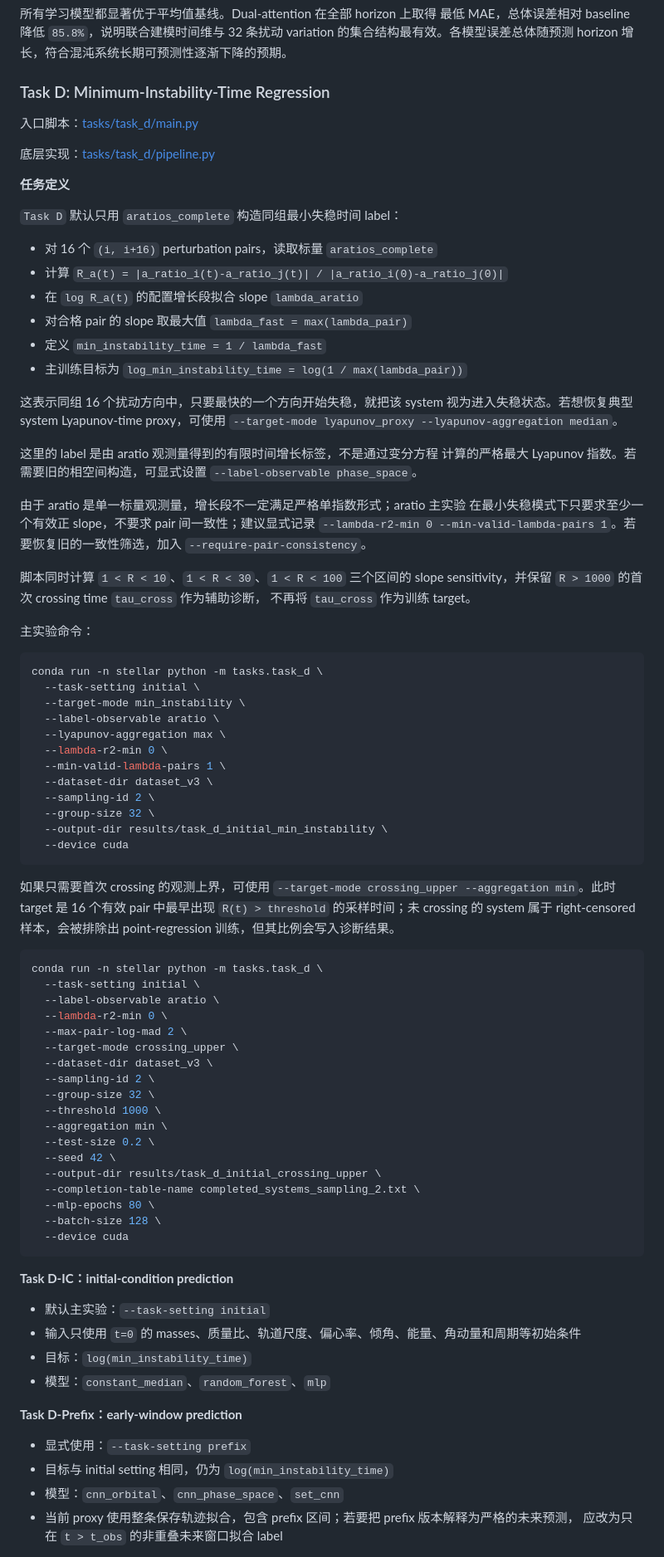
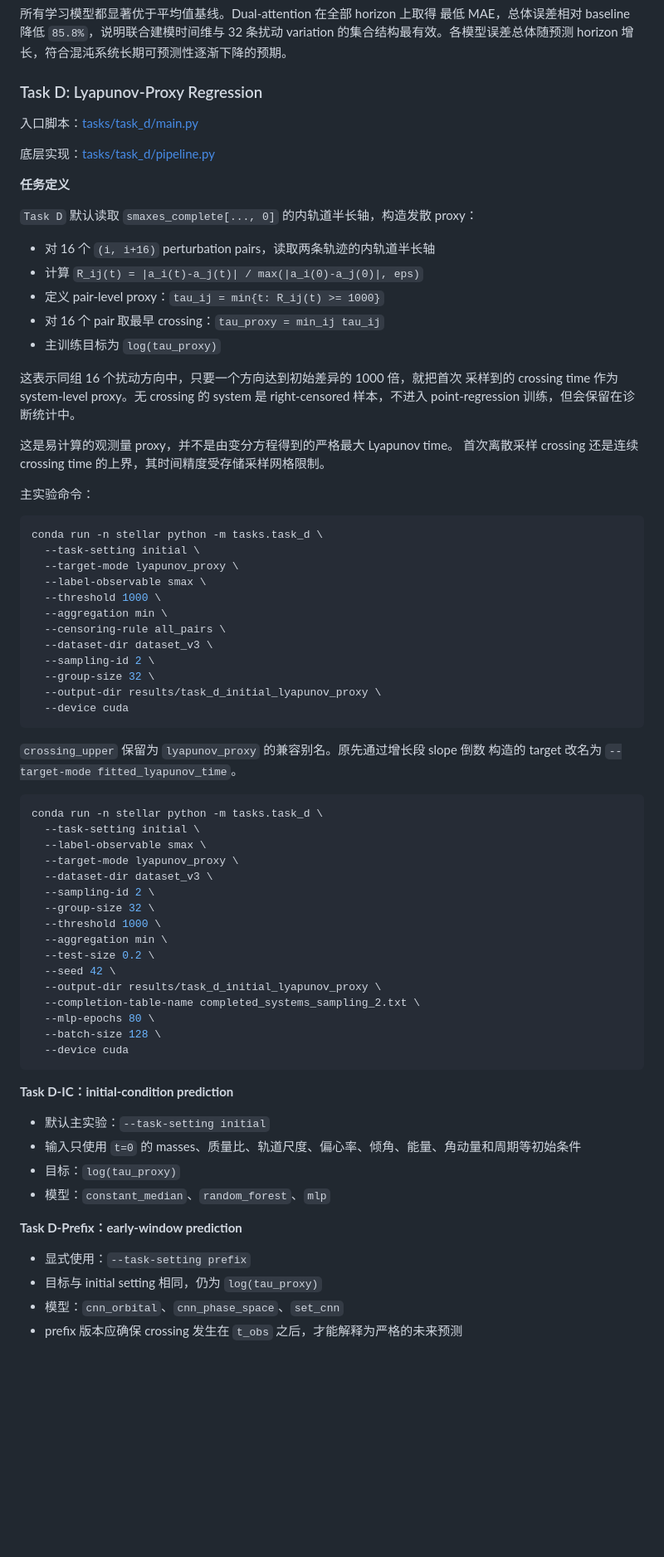
Before and after one commit to Simonwan03/stellar_dynamics_project, a Markdown page: readme.md, the part around one of its changes. Shown at 83% size. GitHub-like rendering; blank space fills up the shorter version.

````diff
--- a/readme.md
+++ b/readme.md
@@ -395,7 +395,7 @@ Improvement 是相对平均 survival-curve baseline 的总体 MAE 降幅。
 32 条扰动 variation 的集合结构最有效。各模型误差总体随预测 horizon
 增长，符合混沌系统长期可预测性逐渐下降的预期。
 
-### Task D: Minimum-Instability-Time Regression
+### Task D: Lyapunov-Proxy Regression
 
 入口脚本：[tasks/task_d/main.py](/home/wan/stellar_dynamics/tasks/task_d/main.py)
 
@@ -403,61 +403,46 @@ Improvement 是相对平均 survival-curve baseline 的总体 MAE 降幅。
 
 **任务定义**
 
-`Task D` 默认只用 `aratios_complete` 构造同组最小失稳时间 label：
+`Task D` 默认读取 `smaxes_complete[..., 0]` 的内轨道半长轴，构造发散 proxy：
 
-- 对 16 个 `(i, i+16)` perturbation pairs，读取标量 `aratios_complete`
-- 计算 `R_a(t) = |a_ratio_i(t)-a_ratio_j(t)| / |a_ratio_i(0)-a_ratio_j(0)|`
-- 在 `log R_a(t)` 的配置增长段拟合 slope `lambda_aratio`
-- 对合格 pair 的 slope 取最大值 `lambda_fast = max(lambda_pair)`
-- 定义 `min_instability_time = 1 / lambda_fast`
-- 主训练目标为 `log_min_instability_time = log(1 / max(lambda_pair))`
+- 对 16 个 `(i, i+16)` perturbation pairs，读取两条轨迹的内轨道半长轴
+- 计算 `R_ij(t) = |a_i(t)-a_j(t)| / max(|a_i(0)-a_j(0)|, eps)`
+- 定义 pair-level proxy：`tau_ij = min{t: R_ij(t) >= 1000}`
+- 对 16 个 pair 取最早 crossing：`tau_proxy = min_ij tau_ij`
+- 主训练目标为 `log(tau_proxy)`
 
-这表示同组 16 个扰动方向中，只要最快的一个方向开始失稳，就把该 system
-视为进入失稳状态。若想恢复典型 system Lyapunov-time proxy，可使用
-`--target-mode lyapunov_proxy --lyapunov-aggregation median`。
+这表示同组 16 个扰动方向中，只要一个方向达到初始差异的 1000 倍，就把首次
+采样到的 crossing time 作为 system-level proxy。无 crossing 的 system 是
+right-censored 样本，不进入 point-regression 训练，但会保留在诊断统计中。
 
-这里的 label 是由 aratio 观测量得到的有限时间增长标签，不是通过变分方程
-计算的严格最大 Lyapunov 指数。若需要旧的相空间构造，可显式设置
-`--label-observable phase_space`。
-
-由于 aratio 是单一标量观测量，增长段不一定满足严格单指数形式；aratio 主实验
-在最小失稳模式下只要求至少一个有效正 slope，不要求 pair 间一致性；建议显式记录
-`--lambda-r2-min 0 --min-valid-lambda-pairs 1`。若要恢复旧的一致性筛选，加入
-`--require-pair-consistency`。
-
-脚本同时计算 `1 < R < 10`、`1 < R < 30`、`1 < R < 100` 三个区间的
-slope sensitivity，并保留 `R > 1000` 的首次 crossing time `tau_cross` 作为辅助诊断，
-不再将 `tau_cross` 作为训练 target。
+这是易计算的观测量 proxy，并不是由变分方程得到的严格最大 Lyapunov time。
+首次离散采样 crossing 还是连续 crossing time 的上界，其时间精度受存储采样网格限制。
 
 主实验命令：
 
 ```bash
 conda run -n stellar python -m tasks.task_d \
   --task-setting initial \
-  --target-mode min_instability \
-  --label-observable aratio \
-  --lyapunov-aggregation max \
-  --lambda-r2-min 0 \
-  --min-valid-lambda-pairs 1 \
+  --target-mode lyapunov_proxy \
+  --label-observable smax \
+  --threshold 1000 \
+  --aggregation min \
+  --censoring-rule all_pairs \
   --dataset-dir dataset_v3 \
   --sampling-id 2 \
   --group-size 32 \
-  --output-dir results/task_d_initial_min_instability \
+  --output-dir results/task_d_initial_lyapunov_proxy \
   --device cuda
 ```
 
-如果只需要首次 crossing 的观测上界，可使用
-`--target-mode crossing_upper --aggregation min`。此时 target 是 16 个有效
-pair 中最早出现 `R(t) > threshold` 的采样时间；未 crossing 的 system 属于
-right-censored 样本，会被排除出 point-regression 训练，但其比例会写入诊断结果。
+`crossing_upper` 保留为 `lyapunov_proxy` 的兼容别名。原先通过增长段 slope 倒数
+构造的 target 改名为 `--target-mode fitted_lyapunov_time`。
 
 ```bash
 conda run -n stellar python -m tasks.task_d \
   --task-setting initial \
-  --label-observable aratio \
-  --lambda-r2-min 0 \
-  --max-pair-log-mad 2 \
-  --target-mode crossing_upper \
+  --label-observable smax \
+  --target-mode lyapunov_proxy \
   --dataset-dir dataset_v3 \
   --sampling-id 2 \
   --group-size 32 \
@@ -465,7 +450,7 @@ conda run -n stellar python -m tasks.task_d \
   --aggregation min \
   --test-size 0.2 \
   --seed 42 \
-  --output-dir results/task_d_initial_crossing_upper \
+  --output-dir results/task_d_initial_lyapunov_proxy \
   --completion-table-name completed_systems_sampling_2.txt \
   --mlp-epochs 80 \
   --batch-size 128 \
@@ -476,15 +461,14 @@ conda run -n stellar python -m tasks.task_d \
 
 - 默认主实验：`--task-setting initial`
 - 输入只使用 `t=0` 的 masses、质量比、轨道尺度、偏心率、倾角、能量、角动量和周期等初始条件
-- 目标：`log(min_instability_time)`
+- 目标：`log(tau_proxy)`
 - 模型：`constant_median`、`random_forest`、`mlp`
 
 **Task D-Prefix：early-window prediction**
 
 - 显式使用：`--task-setting prefix`
-- 目标与 initial setting 相同，仍为 `log(min_instability_time)`
+- 目标与 initial setting 相同，仍为 `log(tau_proxy)`
 - 模型：`cnn_orbital`、`cnn_phase_space`、`set_cnn`
-- 当前 proxy 使用整条保存轨迹拟合，包含 prefix 区间；若要把 prefix 版本解释为严格的未来预测，
-  应改为只在 `t > t_obs` 的非重叠未来窗口拟合 label
+- prefix 版本应确保 crossing 发生在 `t_obs` 之后，才能解释为严格的未来预测
 
 神经网络默认使用 `SmoothL1Loss(beta=0.5)`。评价报告 log-time MAE/RMSE、
````
Also changed, not shown: other parts of readme.md (+17 -27 lines), tasks/README.md (+23 -36 lines), results/task_b_prefix_ablation/prefix_512/cnn_test_curves.png (added), results/task_b_prefix_ablation/prefix_512/svm_test_curves.png (added), results/task_b_prefix_ablation/prefix_512/tcn_test_curves.png (added), 10 other files.
